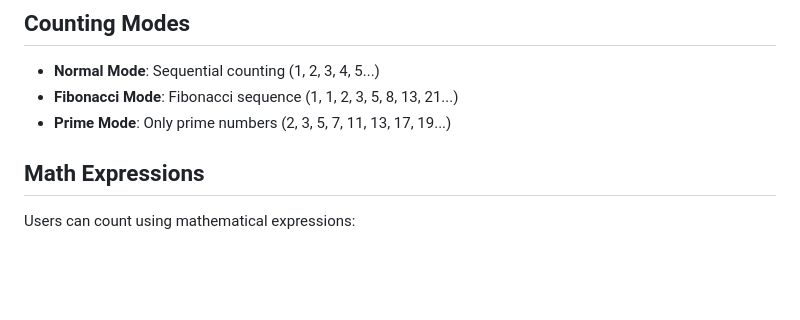
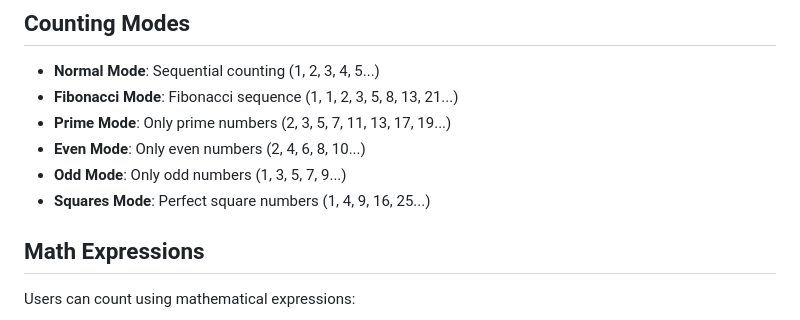
Before and after one commit to Sdriver1/Counter, a Markdown page: README.md, the part around one of its changes. Rendered like a GitHub page; blank space fills up the shorter version.

```diff
--- a/README.md
+++ b/README.md
@@ -54,6 +52,9 @@ Here is a list of the commands you can use with CountingBot:
 - **Normal Mode**: Sequential counting (1, 2, 3, 4, 5...)
 - **Fibonacci Mode**: Fibonacci sequence (1, 1, 2, 3, 5, 8, 13, 21...)
 - **Prime Mode**: Only prime numbers (2, 3, 5, 7, 11, 13, 17, 19...)
+- **Even Mode**: Only even numbers (2, 4, 6, 8, 10...)
+- **Odd Mode**: Only odd numbers (1, 3, 5, 7, 9...)
+- **Squares Mode**: Perfect square numbers (1, 4, 9, 16, 25...)
 
 ## Math Expressions
 
```
Also changed, not shown: other parts of README.md (+13 -15 lines).
